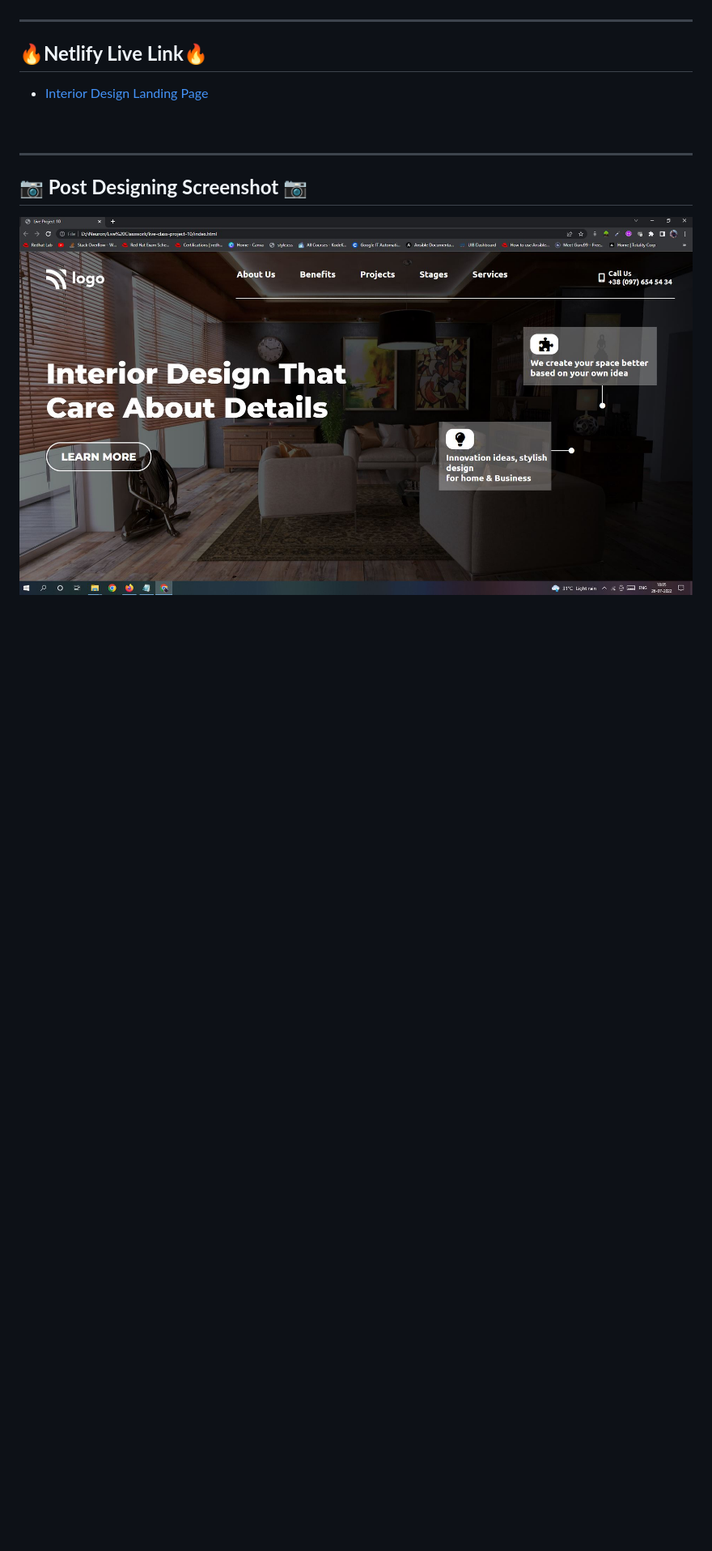
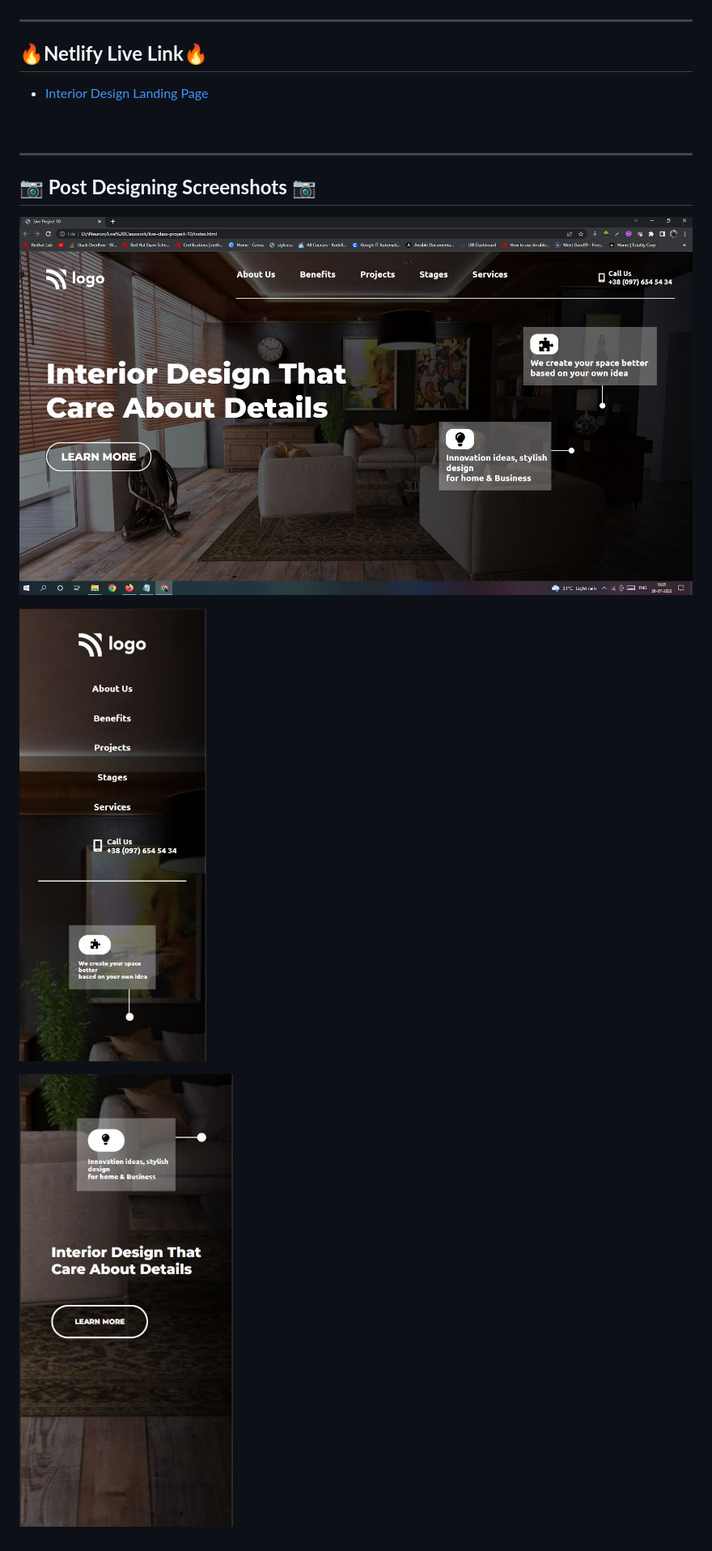
Before and after one commit to manikD1/Live-Project-10-Interior-Design-Landing-Page, a Markdown page: Readme.md, the part around the change printed below. Shown: that part at 81% size. Rendered like a GitHub page; pictures changed too: Screenshots/Actual-Screenshot-1.JPG (added), Screenshots/Actual-Screenshot-2.JPG (added); blank space fills up the shorter version.

```diff
--- a/Readme.md
+++ b/Readme.md
@@ -46,5 +46,10 @@
 
 &nbsp;
 ***
-## **📷 Post Designing Screenshot 📷**
-![](https://github.com/manikD1/Live-Project-10-Interior-Design-Landing-Page/blob/main/Actual-Screenshot.JPG)
+## **📷 Post Designing Screenshots 📷**
+
+![](https://github.com/manikD1/Live-Project-10-Interior-Design-Landing-Page/blob/main/Screenshots/Actual-Screenshot.JPG)
+
+![](https://github.com/manikD1/Live-Project-10-Interior-Design-Landing-Page/blob/main/Screenshots/Actual-Screenshot-1.JPG)
+
+![](https://github.com/manikD1/Live-Project-10-Interior-Design-Landing-Page/blob/main/Screenshots/Actual-Screenshot-2.JPG)
```
Also changed, not shown: other parts of Readme.md (+1 -1 lines), Screenshots/Actual-Screenshot.JPG (renamed from Actual-Screenshot.JPG), 1 other file.
